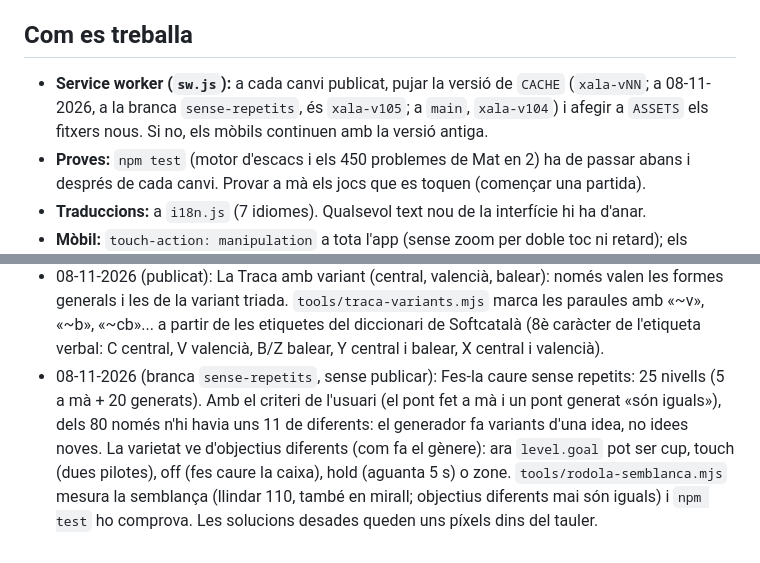
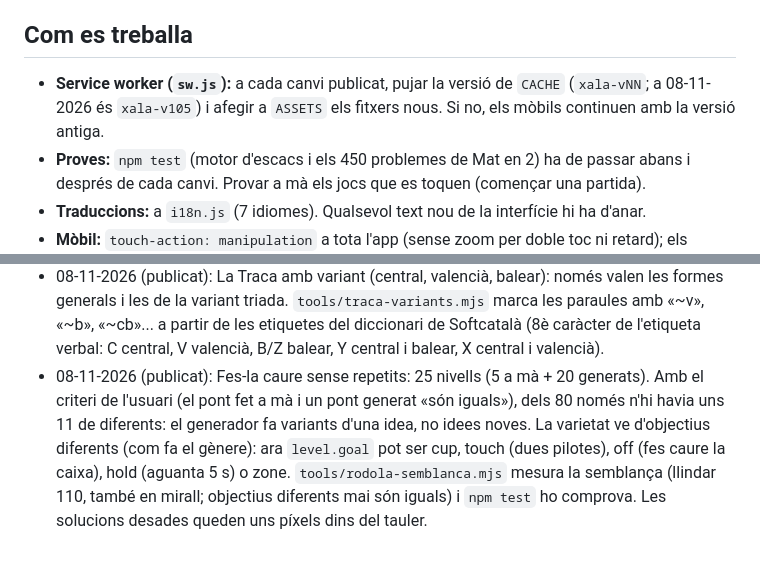
Before and after one commit to Luchinrok/Xala, a Markdown page: CLAUDE.md, 2 parts joined by grey strips. Drawn GitHub-style.

Commit message:
CLAUDE.md: Fes-la caure sense repetits publicat
Co-Authored-By: Claude Opus 5.5 <noreply@anthropic.com>

```diff
--- a/CLAUDE.md
+++ b/CLAUDE.md
@@ -11,7 +11,7 @@
 
 ## Com es treballa
 
-- **Service worker (`sw.js`):** a cada canvi publicat, pujar la versió de `CACHE` (`xala-vNN`; a 08-11-2026, a la branca `sense-repetits`, és `xala-v105`; a `main`, `xala-v104`) i afegir a `ASSETS` els fitxers nous. Si no, els mòbils continuen amb la versió antiga.
+- **Service worker (`sw.js`):** a cada canvi publicat, pujar la versió de `CACHE` (`xala-vNN`; a 08-11-2026 és `xala-v105`) i afegir a `ASSETS` els fitxers nous. Si no, els mòbils continuen amb la versió antiga.
 - **Proves:** `npm test` (motor d'escacs i els 450 problemes de Mat en 2) ha de passar abans i després de cada canvi. Provar a mà els jocs que es toquen (començar una partida).
 - **Traduccions:** a `i18n.js` (7 idiomes). Qualsevol text nou de la interfície hi ha d'anar.
 - **Mòbil:** `touch-action: manipulation` a tota l'app (sense zoom per doble toc ni retard); els taulers d'arrossegar (Encaixa!, Sopa, Vaixells, 2048, La Serp, Fes-la caure) tenen `touch-action: none`. Els camps de text, 16 px o més (perquè l'iPhone no faci zoom). No tornar a posar `maximum-scale` al viewport.
@@ -34,4 +34,4 @@
 - 08-11-2026 (publicat): Fes-la caure amb 80 nivells (5 fets a mà + 75 de `tools/rodola-genera.mjs`; `rodola-generats.js` és generat) i targeta en blanc (la graella d'Un sol jugador alterna colors). Tipus: rampa, pont, balancí, embut, ziga-zaga, dòmino (caixes) i poca tinta (`level.ink`). El generador busca ell mateix la solució i només accepta el nivell si es resol, aguanta una mà tremolosa, cap gargot el resol i **es resol dibuixat com en un mòbil** (píxels enters en taulers de 283, 324 i 360 px; també ho comprova `npm test`). Descartats: «Tap» (la pilota sempre queia sola al forat) i «Empenta» (cap nivell aguantava la prova del mòbil). Matter numera els cossos amb un comptador global que canvia l'ordre dels xocs: `buildWorld` el posa a zero. Pantalla compacta: en guanyar, «Següent ›» surt al lloc de «Torna-hi».
 - 08-11-2026 (publicat): Mat en 2, nivell «Poques peces» (150 problemes de 9 peces o menys, `tools/mat2-poques.mjs`), afegits al final perquè els enllaços `#mat-N` no canviïn.
 - 08-11-2026 (publicat): La Traca amb variant (central, valencià, balear): només valen les formes generals i les de la variant triada. `tools/traca-variants.mjs` marca les paraules amb «~v», «~b», «~cb»... a partir de les etiquetes del diccionari de Softcatalà (8è caràcter de l'etiqueta verbal: C central, V valencià, B/Z balear, Y central i balear, X central i valencià).
-- 08-11-2026 (branca `sense-repetits`, sense publicar): Fes-la caure sense repetits: 25 nivells (5 a mà + 20 generats). Amb el criteri de l'usuari (el pont fet a mà i un pont generat «són iguals»), dels 80 només n'hi havia uns 11 de diferents: el generador fa variants d'una idea, no idees noves. La varietat ve d'objectius diferents (com fa el gènere): ara `level.goal` pot ser cup, touch (dues pilotes), off (fes caure la caixa), hold (aguanta 5 s) o zone. `tools/rodola-semblanca.mjs` mesura la semblança (llindar 110, també en mirall; objectius diferents mai són iguals) i `npm test` ho comprova. Les solucions desades queden uns píxels dins del tauler.
+- 08-11-2026 (publicat): Fes-la caure sense repetits: 25 nivells (5 a mà + 20 generats). Amb el criteri de l'usuari (el pont fet a mà i un pont generat «són iguals»), dels 80 només n'hi havia uns 11 de diferents: el generador fa variants d'una idea, no idees noves. La varietat ve d'objectius diferents (com fa el gènere): ara `level.goal` pot ser cup, touch (dues pilotes), off (fes caure la caixa), hold (aguanta 5 s) o zone. `tools/rodola-semblanca.mjs` mesura la semblança (llindar 110, també en mirall; objectius diferents mai són iguals) i `npm test` ho comprova. Les solucions desades queden uns píxels dins del tauler.
```
